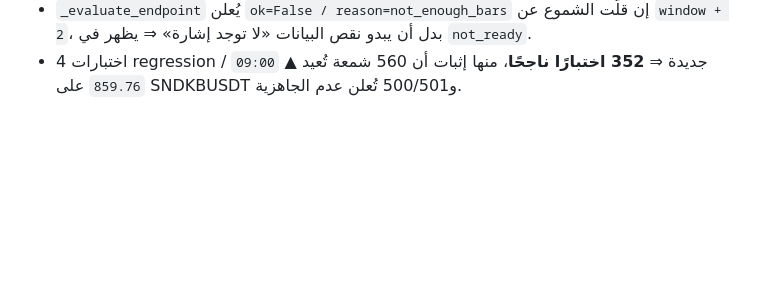
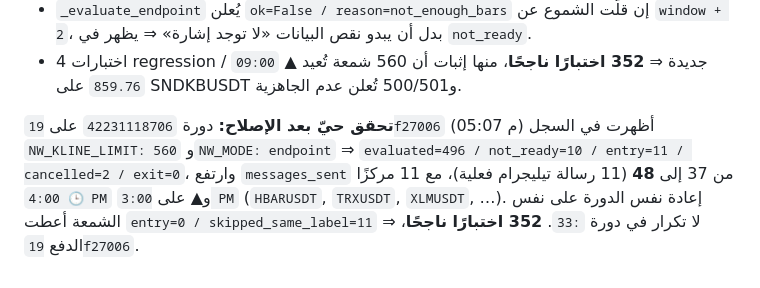
Before and after one commit to turky4500/binance-spot-usdt-signal-bot, a Markdown page: README_NW_SYSTEM.md, the part around the change. GitHub-like rendering; blank space fills up the shorter version.

Commit message:
docs(nw): record live verification of the 560-klines fix

```diff
--- a/README_NW_SYSTEM.md
+++ b/README_NW_SYSTEM.md
@@ -344,3 +344,11 @@ ignored_retro=0, ignored_shallow=0` (دورة 02:26 م). ظننّاها «لا
   عن `window + 2`، بدل أن يبدو نقص البيانات «لا توجد إشارة» ⇒ يظهر في `not_ready`.
 - 4 اختبارات regression جديدة ⇒ **352 اختبارًا ناجحًا**، منها إثبات أن 560 شمعة
   تُعيد ▲ `09:00` / `859.76` على SNDKBUSDT و500/501 تُعلن عدم الجاهزية.
+
+**تحقق حيّ بعد الإصلاح:** دورة `42231118706` على `19f27006` (05:07 م) أظهرت في
+السجل `NW_KLINE_LIMIT: 560` و`NW_MODE: endpoint` ⇒
+`evaluated=496 / not_ready=10 / entry=11 / cancelled=2 / exit=0`، وارتفع
+`messages_sent` من 37 إلى **48** (11 رسالة تيليجرام فعلية)، مع 11 مركزًا
+`🕒 4:00 PM` و▲ على `3:00 PM` (`HBARUSDT`, `TRXUSDT`, `XLMUSDT`, …).
+إعادة نفس الدورة على نفس الشمعة أعطت `entry=0 / skipped_same_label=11`
+⇒ لا تكرار في دورة `:33`. **352 اختبارًا ناجحًا**، الدفع `19f27006`.
```
Also changed, not shown: handoff.md (+7 -0 lines).
